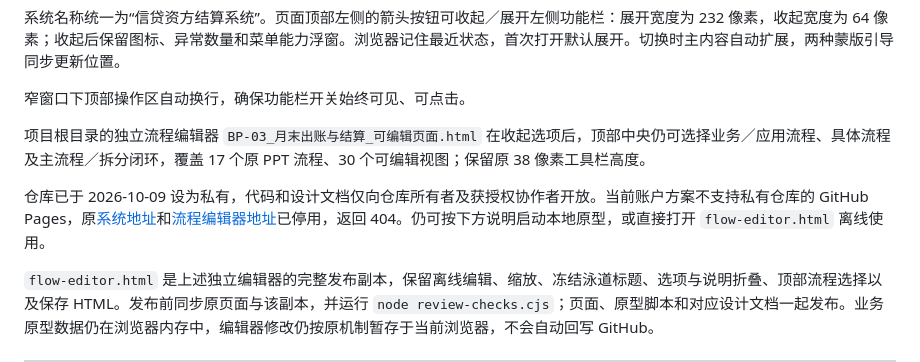
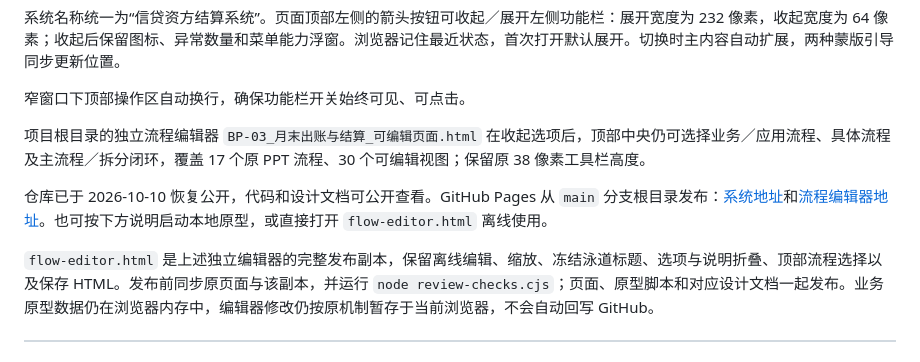
Before and after one commit to Soarse/credit-settlement-system-prototype, a Markdown page: README.md, the part around the change. GitHub-like rendering.

```diff
--- a/README.md
+++ b/README.md
@@ -11,7 +11,7 @@
 
 项目根目录的独立流程编辑器 `BP-03_月末出账与结算_可编辑页面.html` 在收起选项后，顶部中央仍可选择业务／应用流程、具体流程及主流程／拆分闭环，覆盖 17 个原 PPT 流程、30 个可编辑视图；保留原 38 像素工具栏高度。
 
-仓库已于 2026-10-09 设为私有，代码和设计文档仅向仓库所有者及获授权协作者开放。当前账户方案不支持私有仓库的 GitHub Pages，原[系统地址](https://soarse.github.io/credit-settlement-system-prototype/)和[流程编辑器地址](https://soarse.github.io/credit-settlement-system-prototype/flow-editor.html)已停用，返回 404。仍可按下方说明启动本地原型，或直接打开 `flow-editor.html` 离线使用。
+仓库已于 2026-10-10 恢复公开，代码和设计文档可公开查看。GitHub Pages 从 `main` 分支根目录发布：[系统地址](https://soarse.github.io/credit-settlement-system-prototype/)和[流程编辑器地址](https://soarse.github.io/credit-settlement-system-prototype/flow-editor.html)。也可按下方说明启动本地原型，或直接打开 `flow-editor.html` 离线使用。
 
 `flow-editor.html` 是上述独立编辑器的完整发布副本，保留离线编辑、缩放、冻结泳道标题、选项与说明折叠、顶部流程选择以及保存 HTML。发布前同步原页面与该副本，并运行 `node review-checks.cjs`；页面、原型脚本和对应设计文档一起发布。业务原型数据仍在浏览器内存中，编辑器修改仍按原机制暂存于当前浏览器，不会自动回写 GitHub。
 
```
Also changed, not shown: IMPROVEMENTS.md (+1 -1 lines).
